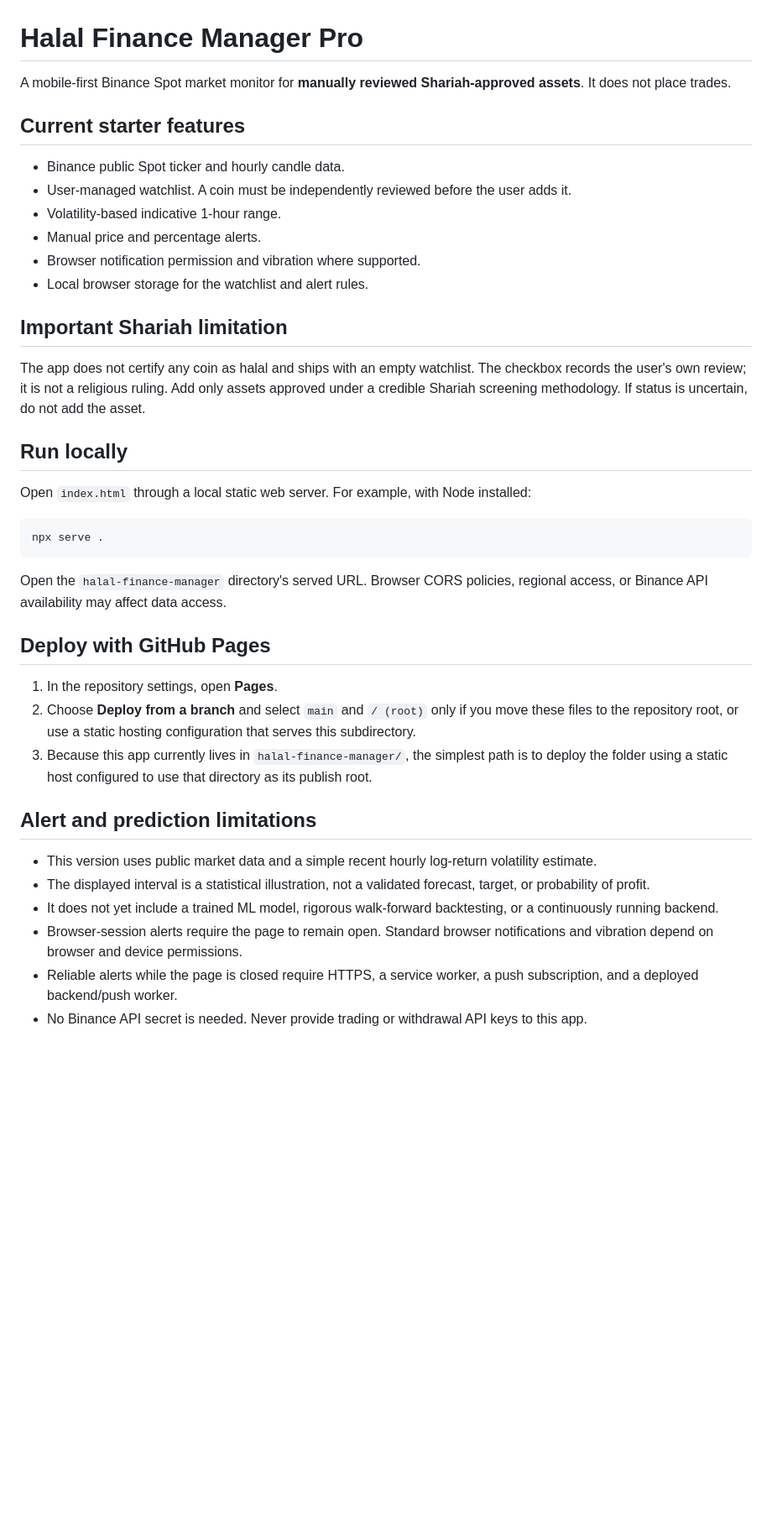
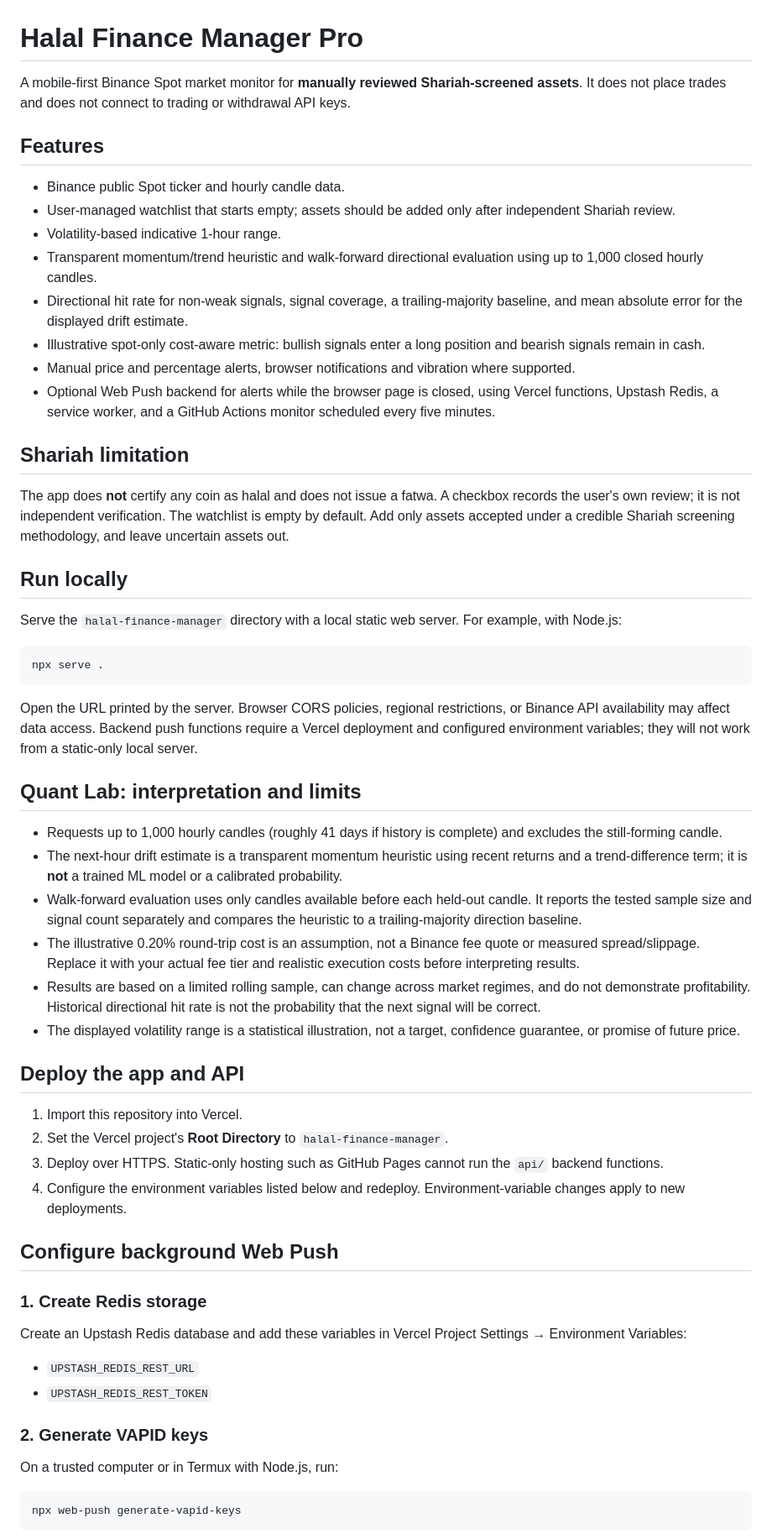
Before and after one commit to mukz3467/Bali-ai-studio-, a Markdown page: halal-finance-manager/README.md, the part around one of its changes. Shown at 84% size. Rendered like a GitHub page; blank space fills up the shorter version.

Commit message:
docs(hfm): reconcile current features and deployment verification

````diff
--- a/halal-finance-manager/README.md
+++ b/halal-finance-manager/README.md
@@ -1,36 +1,62 @@
 # Halal Finance Manager Pro
 
-A mobile-first Binance Spot market monitor for **manually reviewed Shariah-approved assets**. It does not place trades.
+A mobile-first Binance Spot market monitor for **manually reviewed Shariah-screened assets**. It does not place trades and does not connect to trading or withdrawal API keys.
 
-## Current starter features
+## Features
+
 - Binance public Spot ticker and hourly candle data.
-- User-managed watchlist. A coin must be independently reviewed before the user adds it.
+- User-managed watchlist that starts empty; assets should be added only after independent Shariah review.
 - Volatility-based indicative 1-hour range.
-- Manual price and percentage alerts.
-- Browser notification permission and vibration where supported.
-- Local browser storage for the watchlist and alert rules.
+- Transparent momentum/trend heuristic and walk-forward directional evaluation using up to 1,000 closed hourly candles.
+- Directional hit rate for non-weak signals, signal coverage, a trailing-majority baseline, and mean absolute error for the displayed drift estimate.
+- Illustrative spot-only cost-aware metric: bullish signals enter a long position and bearish signals remain in cash.
+- Manual price and percentage alerts, browser notifications and vibration where supported.
+- Optional Web Push backend for alerts while the browser page is closed, using Vercel functions, Upstash Redis, a service worker, and a GitHub Actions monitor scheduled every five minutes.
 
-## Important Shariah limitation
-The app does not certify any coin as halal and ships with an empty watchlist. The checkbox records the user's own review; it is not a religious ruling. Add only assets approved under a credible Shariah screening methodology. If status is uncertain, do not add the asset.
+## Shariah limitation
+
+The app does **not** certify any coin as halal and does not issue a fatwa. A checkbox records the user's own review; it is not independent verification. The watchlist is empty by default. Add only assets accepted under a credible Shariah screening methodology, and leave uncertain assets out.
 
 ## Run locally
-Open `index.html` through a local static web server. For example, with Node installed:
+
+Serve the `halal-finance-manager` directory with a local static web server. For example, with Node.js:
 
 ```bash
 npx serve .
 ```
 
-Open the `halal-finance-manager` directory's served URL. Browser CORS policies, regional access, or Binance API availability may affect data access.
+Open the URL printed by the server. Browser CORS policies, regional restrictions, or Binance API availability may affect data access. Backend push functions require a Vercel deployment and configured environment variables; they will not work from a static-only local server.
 
-## Deploy with GitHub Pages
-1. In the repository settings, open **Pages**.
-2. Choose **Deploy from a branch** and select `main` and `/ (root)` only if you move these files to the repository root, or use a static hosting configuration that serves this subdirectory.
-3. Because this app currently lives in `halal-finance-manager/`, the simplest path is to deploy the folder using a static host configured to use that directory as its publish root.
+## Quant Lab: interpretation and limits
 
-## Alert and prediction limitations
-- This version uses public market data and a simple recent hourly log-return volatility estimate.
-- The displayed interval is a statistical illustration, not a validated forecast, target, or probability of profit.
-- It does not yet include a trained ML model, rigorous walk-forward backtesting, or a continuously running backend.
-- Browser-session alerts require the page to remain open. Standard browser notifications and vibration depend on browser and device permissions.
-- Reliable alerts while the page is closed require HTTPS, a service worker, a push subscription, and a deployed backend/push worker.
-- No Binance API secret is needed. Never provide trading or withdrawal API keys to this app.
+- Requests up to 1,000 hourly candles (roughly 41 days if history is complete) and excludes the still-forming candle.
+- The next-hour drift estimate is a transparent momentum heuristic using recent returns and a trend-difference term; it is **not** a trained ML model or a calibrated probability.
+- Walk-forward evaluation uses only candles available before each held-out candle. It reports the tested sample size and signal count separately and compares the heuristic to a trailing-majority direction baseline.
+- The illustrative 0.20% round-trip cost is an assumption, not a Binance fee quote or measured spread/slippage. Replace it with your actual fee tier and realistic execution costs before interpreting results.
+- Results are based on a limited rolling sample, can change across market regimes, and do not demonstrate profitability. Historical directional hit rate is not the probability that the next signal will be correct.
+- The displayed volatility range is a statistical illustration, not a target, confidence guarantee, or promise of future price.
+
+## Deploy the app and API
+
+1. Import this repository into Vercel.
+2. Set the Vercel project's **Root Directory** to `halal-finance-manager`.
+3. Deploy over HTTPS. Static-only hosting such as GitHub Pages cannot run the `api/` backend functions.
+4. Configure the environment variables listed below and redeploy. Environment-variable changes apply to new deployments.
+
+## Configure background Web Push
+
+### 1. Create Redis storage
+
+Create an Upstash Redis database and add these variables in Vercel Project Settings → Environment Variables:
+
+- `UPSTASH_REDIS_REST_URL`
+- `UPSTASH_REDIS_REST_TOKEN`
+
+### 2. Generate VAPID keys
+
+On a trusted computer or in Termux with Node.js, run:
+
+```bash
+npx web-push generate-vapid-keys
+```
+
````
Also changed, not shown: other parts of halal-finance-manager/README.md (+45 -58 lines).
